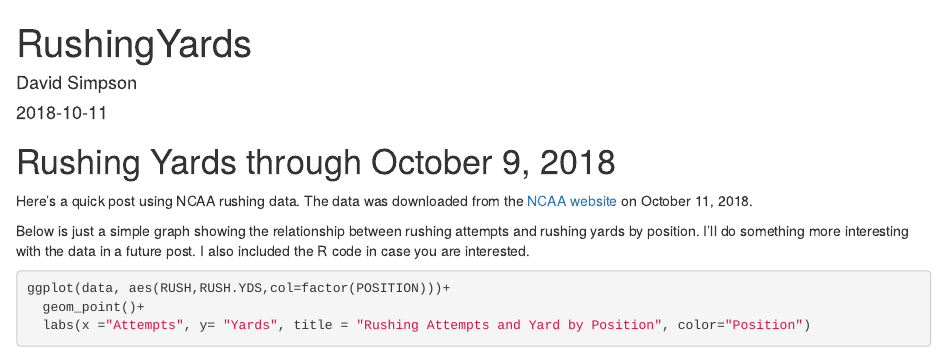
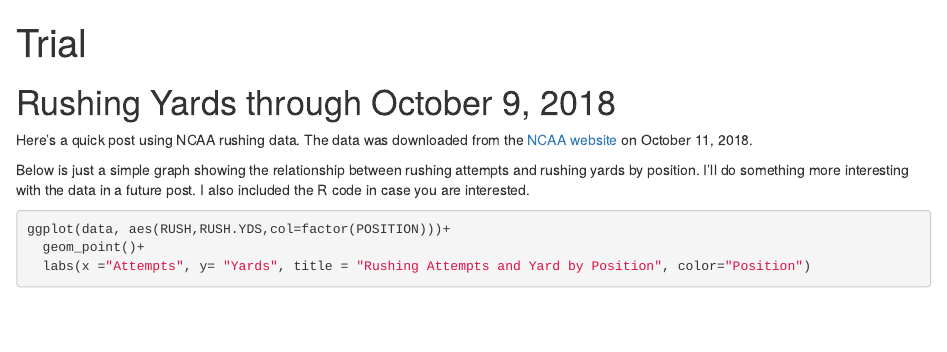
Before and after one commit to dcsimpson01/dcsimpson01.github.io, an R Markdown document (_posts/2018-10-11-Trial .Rmd): the page in a window 1100 px wide, from its top. Rendered offline with R 4.5, knitr and Pandoc, with nearby package versions; the code chunks are not run, so their results and figures are left out.

Commit message:
Update and rename 2018-10-11-RushingYards .Rmd to 2018-10-11-Trial .Rmd

```diff
--- a/_posts/2018-10-11-RushingYards .Rmd
+++ b/_posts/2018-10-11-Trial .Rmd
@@ -1,9 +1,6 @@
 ---
 layout: post
-title: "RushingYards"
-author: "David Simpson"
-date: "2018-10-11"
-output: html_document
+title: "Trial"
 ---
 # Rushing Yards through October 9, 2018
 
```
